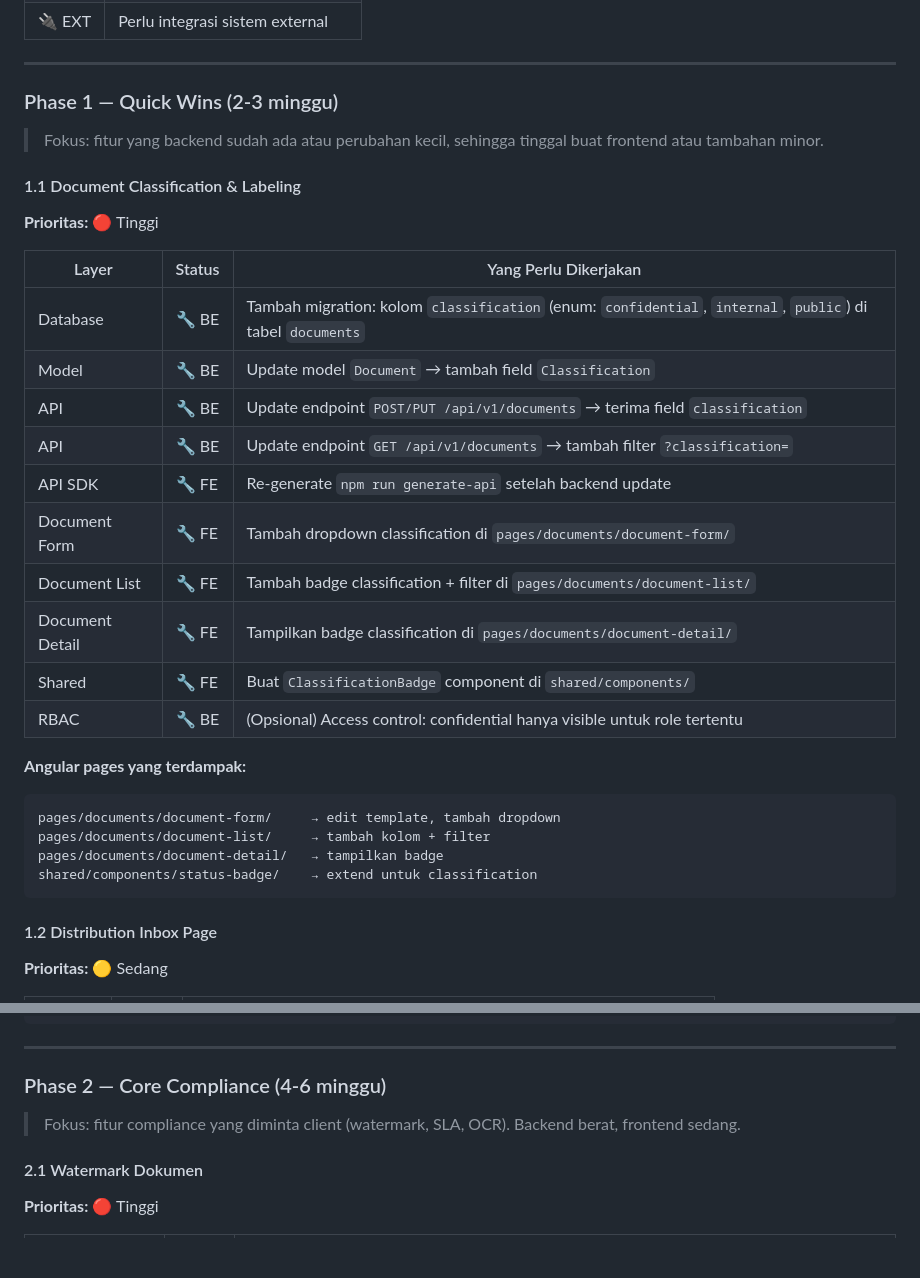
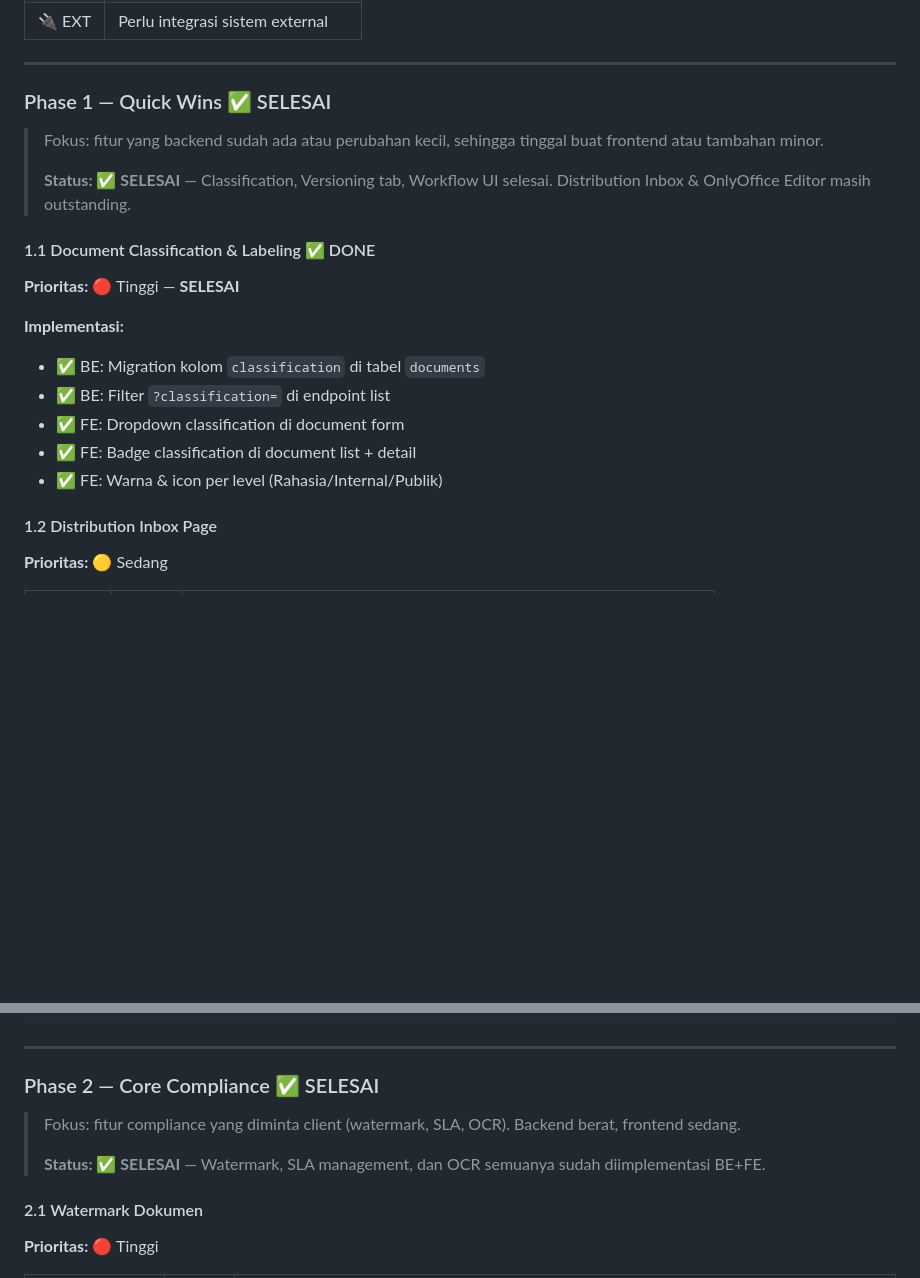
Before and after one commit to arivin29/edm, a Markdown page: MOM-LRT-Jakarta-Gap-Analysis.md, 2 parts joined by grey strips. Rendered like a GitHub page; blank space fills up the shorter version.

````diff
--- a/MOM-LRT-Jakarta-Gap-Analysis.md
+++ b/MOM-LRT-Jakarta-Gap-Analysis.md
@@ -403,33 +409,21 @@ Watermark **TIDAK diterapkan ke file asli** yang tersimpan di storage. Watermark
 
 ---
 
-### Phase 1 — Quick Wins (2-3 minggu)
+### Phase 1 — Quick Wins ✅ SELESAI
 
 > Fokus: fitur yang backend sudah ada atau perubahan kecil, sehingga tinggal buat frontend atau tambahan minor.
+>
+> **Status: ✅ SELESAI** — Classification, Versioning tab, Workflow UI selesai. Distribution Inbox & OnlyOffice Editor masih outstanding.
 
-#### 1.1 Document Classification & Labeling
-**Prioritas:** 🔴 Tinggi
+#### 1.1 Document Classification & Labeling ✅ DONE
+**Prioritas:** 🔴 Tinggi — **SELESAI**
 
-| Layer | Status | Yang Perlu Dikerjakan |
-|-------|--------|----------------------|
-| Database | 🔧 BE | Tambah migration: kolom `classification` (enum: `confidential`, `internal`, `public`) di tabel `documents` |
-| Model | 🔧 BE | Update model `Document` → tambah field `Classification` |
-| API | 🔧 BE | Update endpoint `POST/PUT /api/v1/documents` → terima field `classification` |
-| API | 🔧 BE | Update endpoint `GET /api/v1/documents` → tambah filter `?classification=` |
-| API SDK | 🔧 FE | Re-generate `npm run generate-api` setelah backend update |
-| Document Form | 🔧 FE | Tambah dropdown classification di `pages/documents/document-form/` |
-| Document List | 🔧 FE | Tambah badge classification + filter di `pages/documents/document-list/` |
-| Document Detail | 🔧 FE | Tampilkan badge classification di `pages/documents/document-detail/` |
-| Shared | 🔧 FE | Buat `ClassificationBadge` component di `shared/components/` |
-| RBAC | 🔧 BE | (Opsional) Access control: confidential hanya visible untuk role tertentu |
-
-**Angular pages yang terdampak:**
-```
-pages/documents/document-form/     → edit template, tambah dropdown
-pages/documents/document-list/     → tambah kolom + filter
-pages/documents/document-detail/   → tampilkan badge
-shared/components/status-badge/    → extend untuk classification
-```
+**Implementasi:**
+- ✅ BE: Migration kolom `classification` di tabel `documents`
+- ✅ BE: Filter `?classification=` di endpoint list
+- ✅ FE: Dropdown classification di document form
+- ✅ FE: Badge classification di document list + detail
+- ✅ FE: Warna & icon per level (Rahasia/Internal/Publik)
 
 #### 1.2 Distribution Inbox Page
 **Prioritas:** 🟡 Sedang
@@ -600,9 +573,11 @@ ngOnInit() {
 
 ---
 
-### Phase 2 — Core Compliance (4-6 minggu)
+### Phase 2 — Core Compliance ✅ SELESAI
 
 > Fokus: fitur compliance yang diminta client (watermark, SLA, OCR). Backend berat, frontend sedang.
+>
+> **Status: ✅ SELESAI** — Watermark, SLA management, dan OCR semuanya sudah diimplementasi BE+FE.
 
 #### 2.1 Watermark Dokumen
 **Prioritas:** 🔴 Tinggi
````
Also changed, not shown: other parts of MOM-LRT-Jakarta-Gap-Analysis.md (+92 -105 lines).
